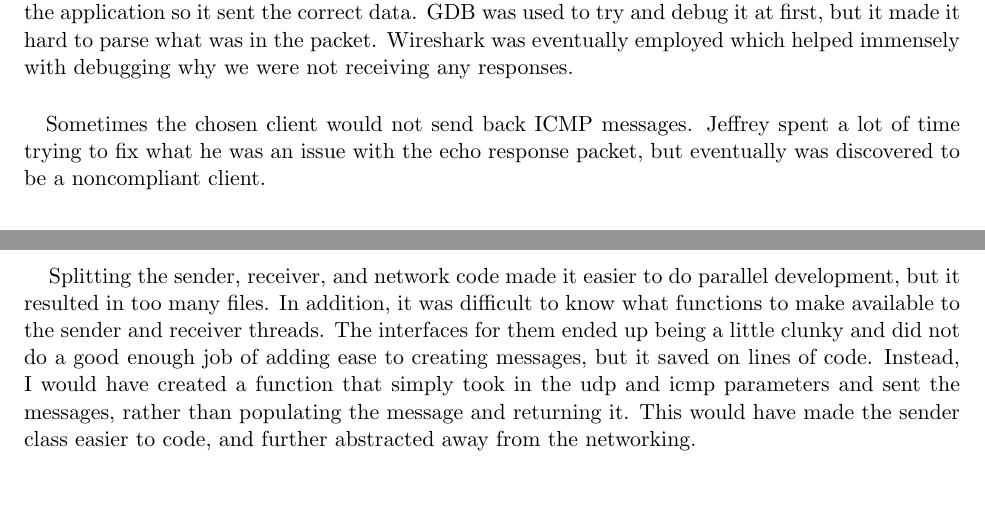
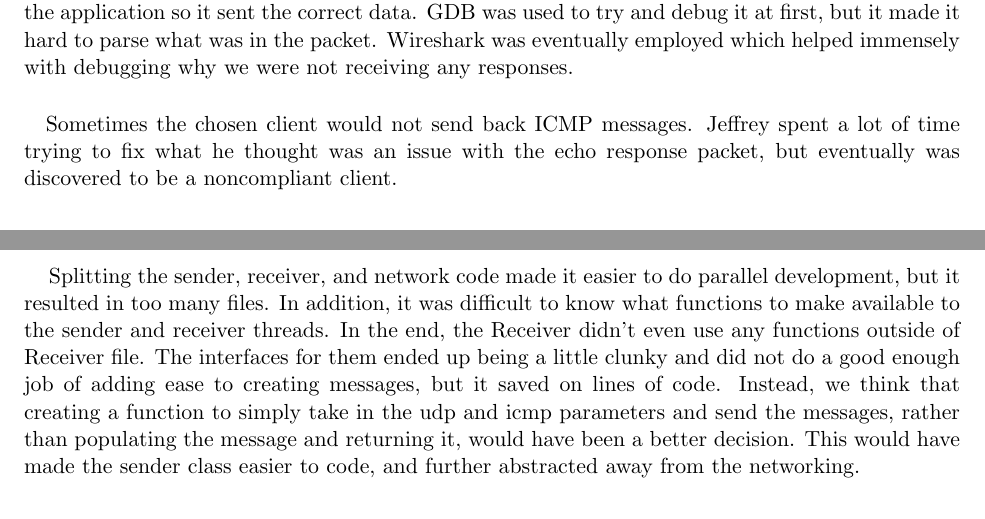
Before and after one commit to JeffreyLimbacher/HW3, a LaTeX document (documentation/latex/proj2.tex): two parts of pages 1 and 3 of 4, joined at a grey line, cut so that both start at the same text, the shorter picture padded with empty space. Compiled offline with pdfLaTeX.

Commit message:
minor documentation edits

```diff
--- a/documentation/latex/proj2.tex
+++ b/documentation/latex/proj2.tex
@@ -74,7 +74,7 @@ A sample run:
 \section{Challenges}
 \ \ \ \ A big problem that we faced during this project was the issue of cross compatbility between operating systems. Varatep Buranintu was developing on OS X, while Jeffrey Limbacher and John-Luke Laue developed on Linux. This was due to a lack of consideration for compatibility on Linux and we encountered some issues with the \textit{udphdr} struct having more than one definition and there was ambiguity when switching the source files to a different operating system.
 \paragraph{} Another challenge was debugging the program. At first, the socket created simply did not allow socket operations to be performed on this. Varatep was able to fix it by simply adding headers to fix errors for the OS X environment. Interestingly, this fixed the issue on Ubuntu, which still remains a mystery of why exactly that error was occurring. There was also difficultly in debugging the application so it sent the correct data. GDB was used to try and debug it at first, but it made it hard to parse what was in the packet. Wireshark was eventually employed which helped immensely with debugging why we were not receiving any responses.
-\paragraph{} Sometimes the chosen client would not send back ICMP messages. Jeffrey spent a lot of time trying to fix what he was an issue with the echo response packet, but eventually was discovered to be a noncompliant client.
+\paragraph{} Sometimes the chosen client would not send back ICMP messages. Jeffrey spent a lot of time trying to fix what he thought was an issue with the echo response packet, but eventually was discovered to be a noncompliant client.
 
 \section{Correct Implementations}
 \ \ \ \ I believe putting the sender and receiver in two different threads was a good implementation. This allows the receiver and sender to send messages and receive messages at the same time. It also made it easier to develop and read the code. The receiver code did not have to worry about the sender at all. It simply knew what to receive. The same concept also applies to the sender. This allowed easier parallel development.
@@ -102,7 +102,7 @@ A sample run:
 \end{center}
 
 \section{Project Hindsight}
-\ \ \ \ Splitting the sender, receiver, and network code made it easier to do parallel development, but it resulted in too many files. In addition, it was difficult to know what functions to make available to the sender and receiver threads. The interfaces for them ended up being a little clunky and did not do a good enough job of adding ease to creating messages, but it saved on lines of code. Instead, I would have created a function that simply took in the udp and icmp parameters and sent the messages, rather than populating the message and returning it. This would have made the sender class easier to code, and further abstracted away from the networking.
+\ \ \ \ Splitting the sender, receiver, and network code made it easier to do parallel development, but it resulted in too many files. In addition, it was difficult to know what functions to make available to the sender and receiver threads. In the end, the Receiver didn't even use any functions outside of Receiver file. The interfaces for them ended up being a little clunky and did not do a good enough job of adding ease to creating messages, but it saved on lines of code.  Instead, we think that creating a function to simply take in the udp and icmp parameters and send the messages, rather than populating the message and returning it, would have been a better decision. This would have made the sender class easier to code, and further abstracted away from the networking.
 \ \ \ \
 
 \section{Allocation of Work}
```
Also changed, not shown: documentation/latex/proj2.pdf, 2 other files.
